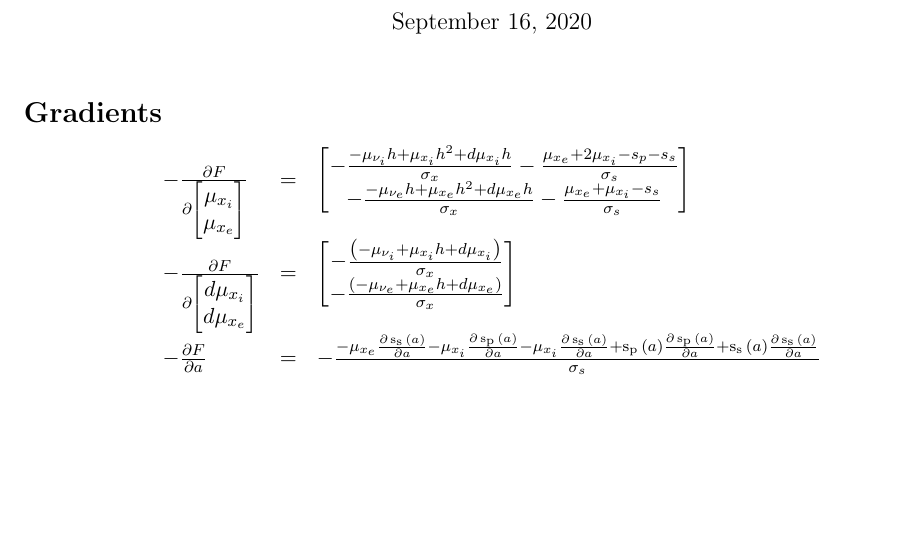
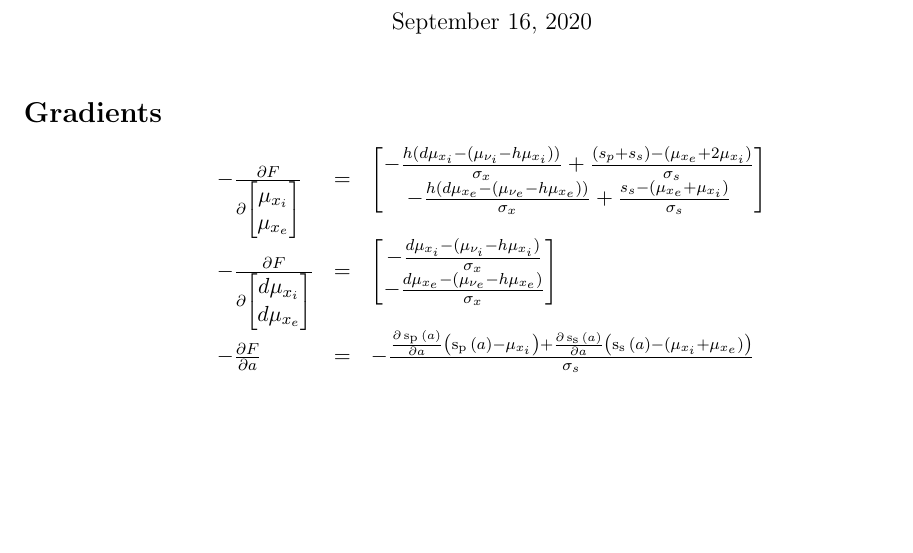
Before and after one commit to francesco-mannella/ActiveInferenceSensoryAttenuationIllusions, a LaTeX document (gradients.tex): part of the page, cut so that both start at the same text. Compiled offline with pdfLaTeX.

Commit message:
dynamics

```diff
--- a/gradients.tex
+++ b/gradients.tex
@@ -28,26 +28,24 @@
 $$
 \begin{array}{lll}
   - \frac{\partial F}{\partial \left[\begin{matrix}\mu_{x_i}
-\\\mu_{x_e}\end{matrix} \right]} &=& \left[\begin{matrix}- \frac{-
-  \mu_{\nu_i} h +  \mu_{x_i} h^{2} + d\mu_{x_i} h}{\sigma_x} - \frac{
-  \mu_{x_e} + 2 \mu_{x_i} -  s_{p} - s_{s}}{\sigma_s}\\ - \frac{- \mu_{\nu_e}
-  h +  \mu_{x_e} h^{2} + d\mu_{x_e} h}{\sigma_x} - \frac{ \mu_{x_e} +
-  \mu_{x_i} -  s_{s}}{\sigma_s} \end{matrix}\right] \\
+    \\\mu_{x_e}\end{matrix} \right]} &=& \left[\begin{matrix} -\frac{
+    h(d\mu_{x_i} - ( \mu_{\nu_i} - h \mu_{x_i}))}{\sigma_x} + \frac{(s_{p} +
+    s_{s}) - (\mu_{x_e} + 2 \mu_{x_i}) }{\sigma_s}\\ -\frac{ h(d\mu_{x_e} - (
+    \mu_{\nu_e} - h \mu_{x_e}))}{\sigma_x} + \frac{s_{s} - (\mu_{x_e} +
+    \mu_{x_i}) }{\sigma_s} \end{matrix}\right] \\
   %
-  - \frac{\partial F}{\partial \left[\begin{matrix}d\mu_{x_i}
-  \\d\mu_{x_e}\end{matrix}\right]} &=& \left[\begin{matrix}- \frac{ \left(-
-  \mu_{\nu_i} + \mu_{x_i} h + d\mu_{x_i}\right)} {\sigma_x}\\- \frac{ \left(-
-  \mu_{\nu_e} + \mu_{x_e} h + d\mu_{x_e}\right)}{\sigma_x} \end{matrix}
-  \right] \\
+  - \frac{\partial F}{\partial \left[\begin{matrix}d\mu_{x_i}\\
+    d\mu_{x_e}\end{matrix}\right]} &=& \left[\begin{matrix} -\frac{ d\mu_{x_i} -
+    ( \mu_{\nu_i} - h \mu_{x_i})}{\sigma_x} \\ -\frac{ d\mu_{x_e} - (
+    \mu_{\nu_e} - h \mu_{x_e})}{\sigma_x} \\ \end{matrix}\right] \\
   %
-- \frac{\partial F}{\partial a} &=& - \frac{- \mu_{x_e} \frac{\partial
-\operatorname{s_{s}}{\left(a \right)}}{\partial a} - \mu_{x_i} \frac{\partial
-\operatorname{s_{p}}{\left(a \right)}}{\partial a} - \mu_{x_i} \frac{\partial
-\operatorname{s_{s}}{\left(a \right)}}{\partial a} +
-\operatorname{s_{p}}{\left(a \right)} \frac{\partial
-\operatorname{s_{p}}{\left(a \right)}}{\partial a} +
-\operatorname{s_{s}}{\left(a \right)} \frac{\partial
-\operatorname{s_{s}}{\left(a \right)}}{\partial a}}{\sigma_s}
+- \frac{\partial F}{\partial a} &=& - \frac{
+  \frac{\partial\operatorname{s_{p}}{\left(a \right)}}{\partial a}\left(
+  \operatorname{s_{p}}{\left(a \right)} - \mu_{x_i} \right) +
+  \frac{\partial\operatorname{s_{s}}{\left(a \right)}}{\partial a}\left(
+  \operatorname{s_{s}}{\left(a \right)} - (\mu_{x_i} + \mu_{x_e}) \right)
+}
+{\sigma_s}
 \end{array}
 $$
 
```
Also changed, not shown: gradients.pdf, 4 other files.
